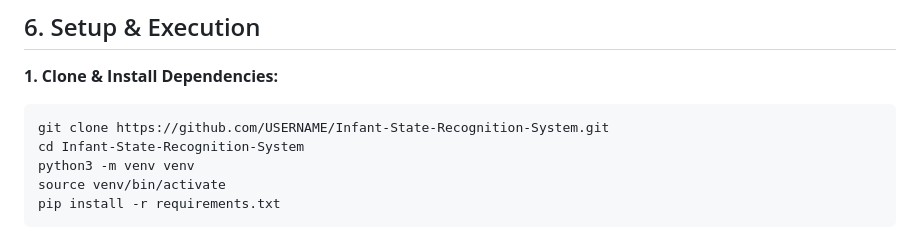
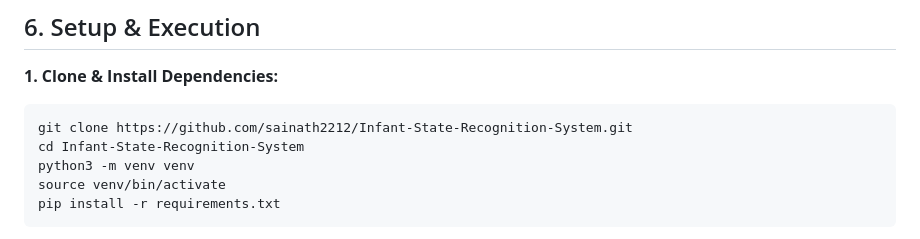
Before and after one commit to sainath2212/Infant-State-Recognition-System, a Markdown page: README.md, the part around the change. Drawn GitHub-style.

Commit message:
Update repository URL in README

````diff
--- a/README.md
+++ b/README.md
@@ -107,7 +107,7 @@ Infant-State-Recognition-System/
 
 **1. Clone & Install Dependencies:**
 ```bash
-git clone https://github.com/USERNAME/Infant-State-Recognition-System.git
+git clone https://github.com/sainath2212/Infant-State-Recognition-System.git
 cd Infant-State-Recognition-System
 python3 -m venv venv
 source venv/bin/activate
````
